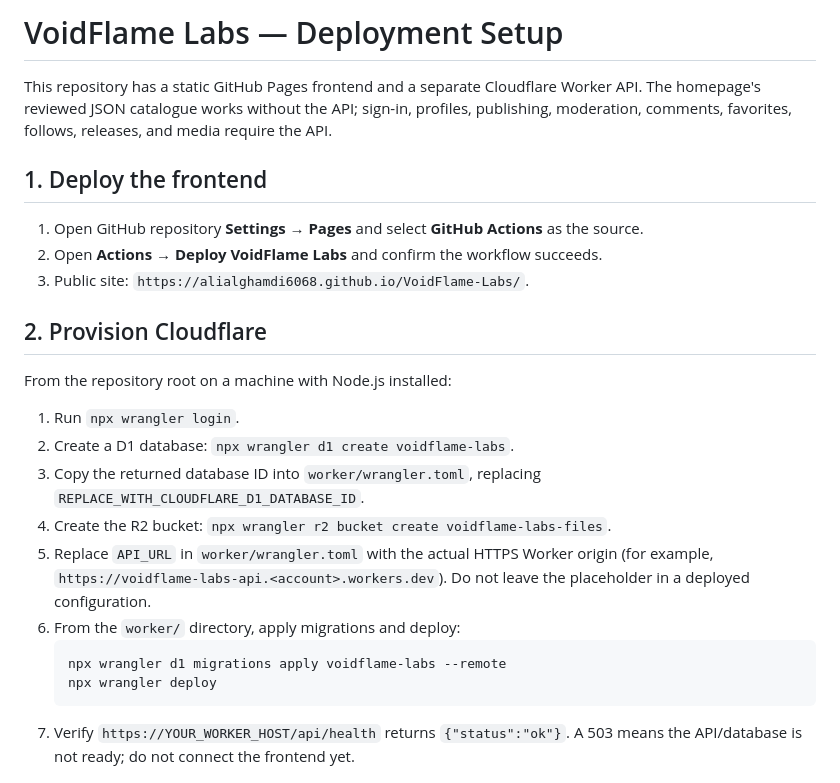
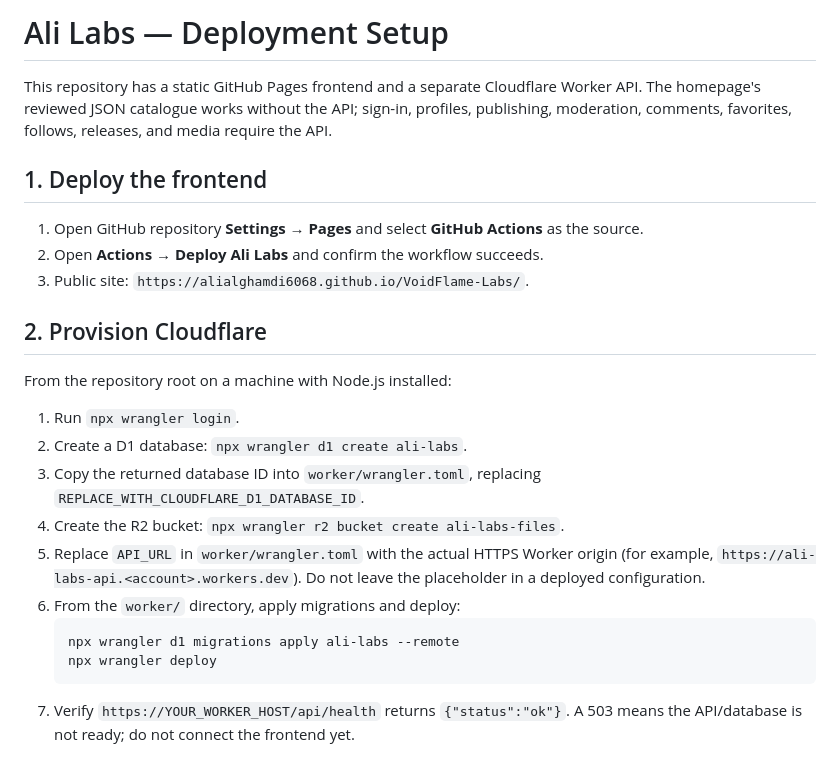
Before and after one commit to alialghamdi6068/VoidFlame-Labs, a Markdown page: SETUP.md, the part around the change. GitHub-like rendering.

Commit message:
Rename project branding to Ali Labs

````diff
--- a/SETUP.md
+++ b/SETUP.md
@@ -1,11 +1,11 @@
-# VoidFlame Labs — Deployment Setup
+# Ali Labs — Deployment Setup
 
 This repository has a static GitHub Pages frontend and a separate Cloudflare Worker API. The homepage's reviewed JSON catalogue works without the API; sign-in, profiles, publishing, moderation, comments, favorites, follows, releases, and media require the API.
 
 ## 1. Deploy the frontend
 
 1. Open GitHub repository **Settings → Pages** and select **GitHub Actions** as the source.
-2. Open **Actions → Deploy VoidFlame Labs** and confirm the workflow succeeds.
+2. Open **Actions → Deploy Ali Labs** and confirm the workflow succeeds.
 3. Public site: `https://alialghamdi6068.github.io/VoidFlame-Labs/`.
 
 ## 2. Provision Cloudflare
@@ -13,13 +13,13 @@ This repository has a static GitHub Pages frontend and a separate Cloudflare Wor
 From the repository root on a machine with Node.js installed:
 
 1. Run `npx wrangler login`.
-2. Create a D1 database: `npx wrangler d1 create voidflame-labs`.
+2. Create a D1 database: `npx wrangler d1 create ali-labs`.
 3. Copy the returned database ID into `worker/wrangler.toml`, replacing `REPLACE_WITH_CLOUDFLARE_D1_DATABASE_ID`.
-4. Create the R2 bucket: `npx wrangler r2 bucket create voidflame-labs-files`.
-5. Replace `API_URL` in `worker/wrangler.toml` with the actual HTTPS Worker origin (for example, `https://voidflame-labs-api.<account>.workers.dev`). Do not leave the placeholder in a deployed configuration.
+4. Create the R2 bucket: `npx wrangler r2 bucket create ali-labs-files`.
+5. Replace `API_URL` in `worker/wrangler.toml` with the actual HTTPS Worker origin (for example, `https://ali-labs-api.<account>.workers.dev`). Do not leave the placeholder in a deployed configuration.
 6. From the `worker/` directory, apply migrations and deploy:
    ```sh
-   npx wrangler d1 migrations apply voidflame-labs --remote
+   npx wrangler d1 migrations apply ali-labs --remote
    npx wrangler deploy
    ```
 7. Verify `https://YOUR_WORKER_HOST/api/health` returns `{"status":"ok"}`. A 503 means the API/database is not ready; do not connect the frontend yet.
````
